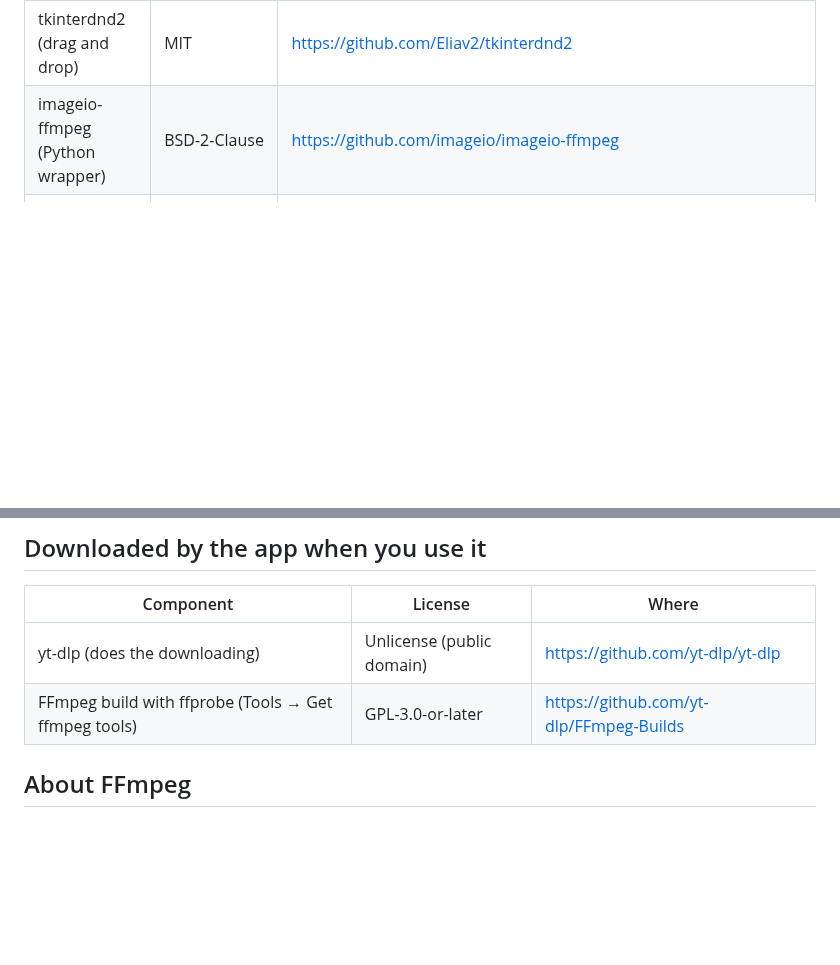
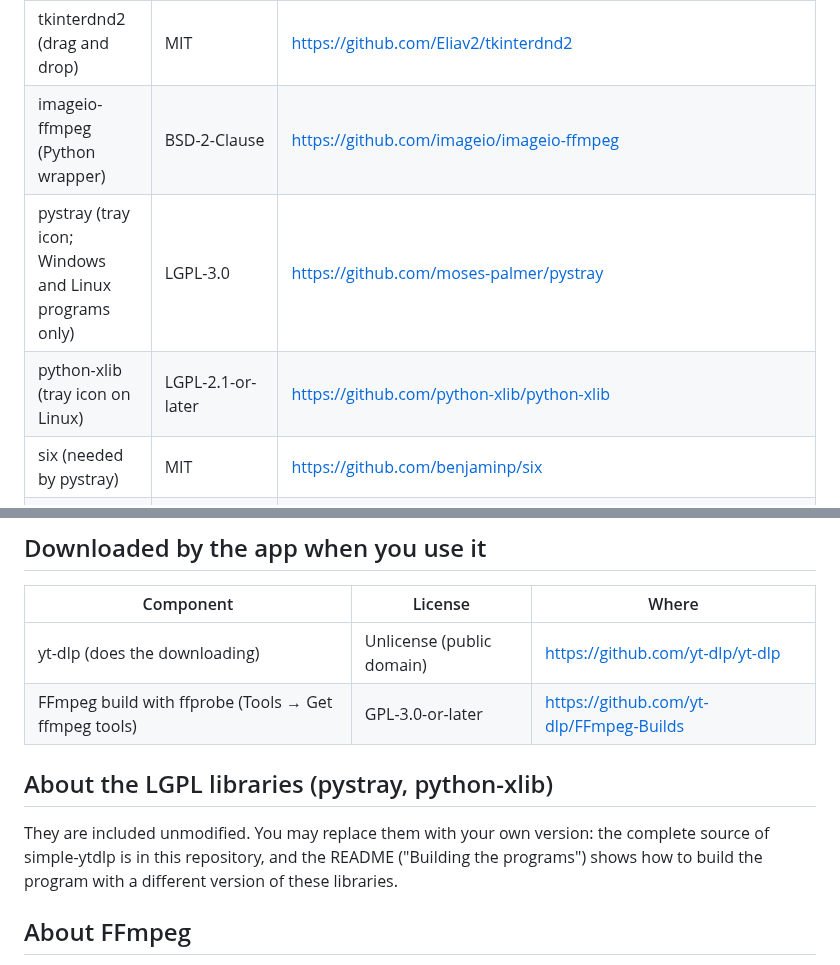
Before and after one commit to WhisperScript/simple-ytdlp, a Markdown page: THIRD_PARTY_NOTICES.md, 2 parts joined by grey strips. Rendered like a GitHub page; blank space fills up the shorter version.

```diff
--- a/THIRD_PARTY_NOTICES.md
+++ b/THIRD_PARTY_NOTICES.md
@@ -16,6 +16,9 @@ below. They keep their own licenses; follow the links for the full texts and the
 | certifi (certificate bundle) | MPL-2.0 | https://github.com/certifi/python-certifi |
 | tkinterdnd2 (drag and drop) | MIT | https://github.com/Eliav2/tkinterdnd2 |
 | imageio-ffmpeg (Python wrapper) | BSD-2-Clause | https://github.com/imageio/imageio-ffmpeg |
+| pystray (tray icon; Windows and Linux programs only) | LGPL-3.0 | https://github.com/moses-palmer/pystray |
+| python-xlib (tray icon on Linux) | LGPL-2.1-or-later | https://github.com/python-xlib/python-xlib |
+| six (needed by pystray) | MIT | https://github.com/benjaminp/six |
 | **FFmpeg** (static build shipped by imageio-ffmpeg) | **GPL-3.0-or-later** (built with `--enable-gpl --enable-version3`) | https://ffmpeg.org/, build: https://johnvansickle.com/ffmpeg/ |
 
 ## Downloaded by the app when you use it
@@ -24,6 +27,12 @@ below. They keep their own licenses; follow the links for the full texts and the
 |---|---|---|
 | yt-dlp (does the downloading) | Unlicense (public domain) | https://github.com/yt-dlp/yt-dlp |
 | FFmpeg build with ffprobe (Tools → Get ffmpeg tools) | GPL-3.0-or-later | https://github.com/yt-dlp/FFmpeg-Builds |
+
+## About the LGPL libraries (pystray, python-xlib)
+
+They are included unmodified. You may replace them with your own version: the complete source of simple-ytdlp is in this
+repository, and the README ("Building the programs") shows how to build the program with a different version of
+these libraries.
 
 ## About FFmpeg
 
```
Also changed, not shown: README.md (+32 -6 lines), docs/img/settings-dark.png, docs/img/settings-light.png, 5 other files.
